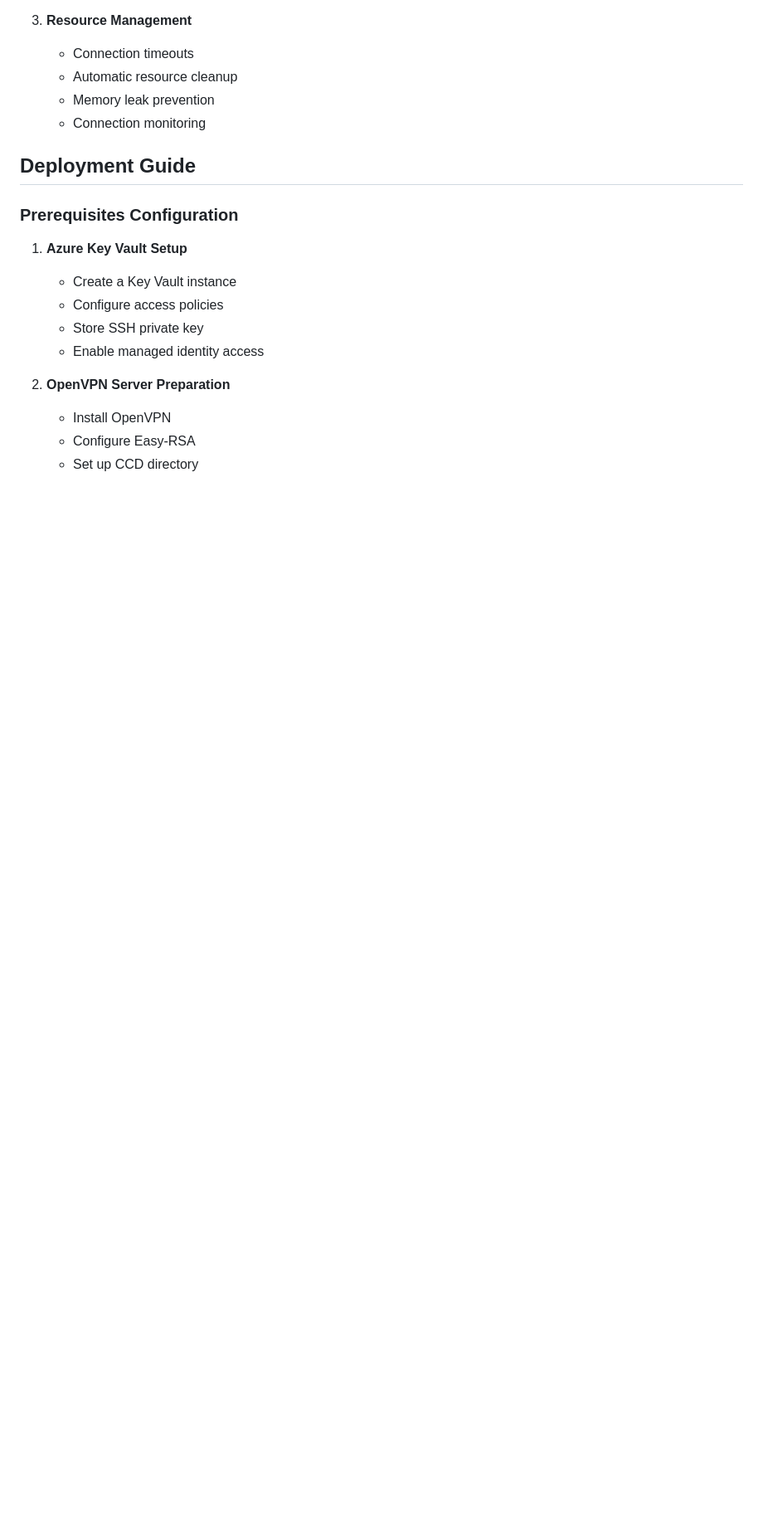
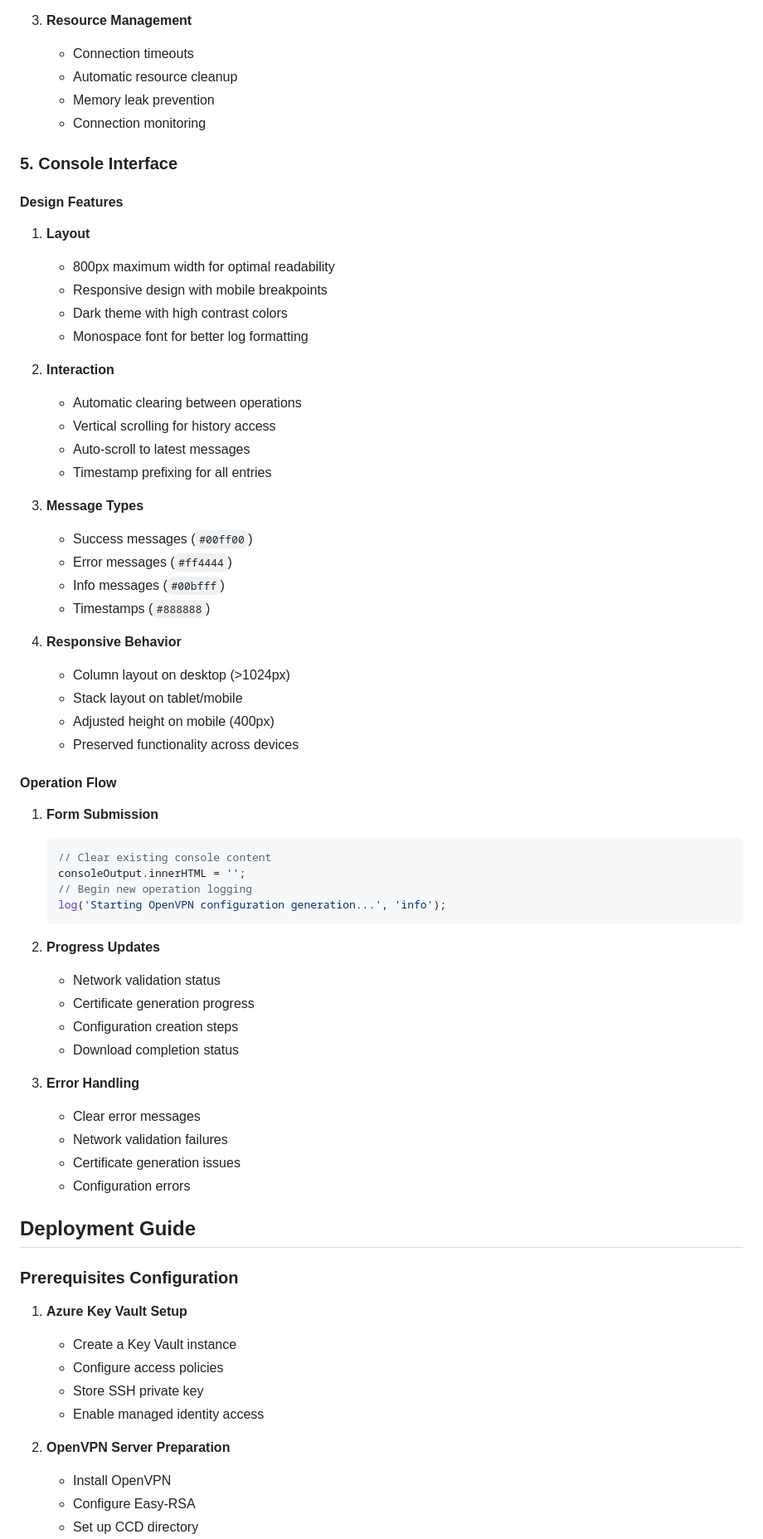
Before and after one commit to smoonlee/ovpn-webapp, a Markdown page: docs/technical-documentation.md, the part around the change. Shown at 83% size. GitHub-like rendering; blank space fills up the shorter version.

````diff
--- a/docs/technical-documentation.md
+++ b/docs/technical-documentation.md
@@ -171,6 +171,57 @@ The WebSocket implementation follows these security principles:
    - Memory leak prevention
    - Connection monitoring
 
+### 5. Console Interface
+
+#### Design Features
+
+1. **Layout**
+   - 800px maximum width for optimal readability
+   - Responsive design with mobile breakpoints
+   - Dark theme with high contrast colors
+   - Monospace font for better log formatting
+
+2. **Interaction**
+   - Automatic clearing between operations
+   - Vertical scrolling for history access
+   - Auto-scroll to latest messages
+   - Timestamp prefixing for all entries
+
+3. **Message Types**
+   - Success messages (`#00ff00`)
+   - Error messages (`#ff4444`)
+   - Info messages (`#00bfff`)
+   - Timestamps (`#888888`)
+
+4. **Responsive Behavior**
+   - Column layout on desktop (>1024px)
+   - Stack layout on tablet/mobile
+   - Adjusted height on mobile (400px)
+   - Preserved functionality across devices
+
+#### Operation Flow
+
+1. **Form Submission**
+
+   ```javascript
+   // Clear existing console content
+   consoleOutput.innerHTML = '';
+   // Begin new operation logging
+   log('Starting OpenVPN configuration generation...', 'info');
+   ```
+
+2. **Progress Updates**
+   - Network validation status
+   - Certificate generation progress
+   - Configuration creation steps
+   - Download completion status
+
+3. **Error Handling**
+   - Clear error messages
+   - Network validation failures
+   - Certificate generation issues
+   - Configuration errors
+
 ## Deployment Guide
 
 ### Prerequisites Configuration
````
Also changed, not shown: README.md (+5 -2 lines), docs/websocket-console.md (+12 -1 lines).
